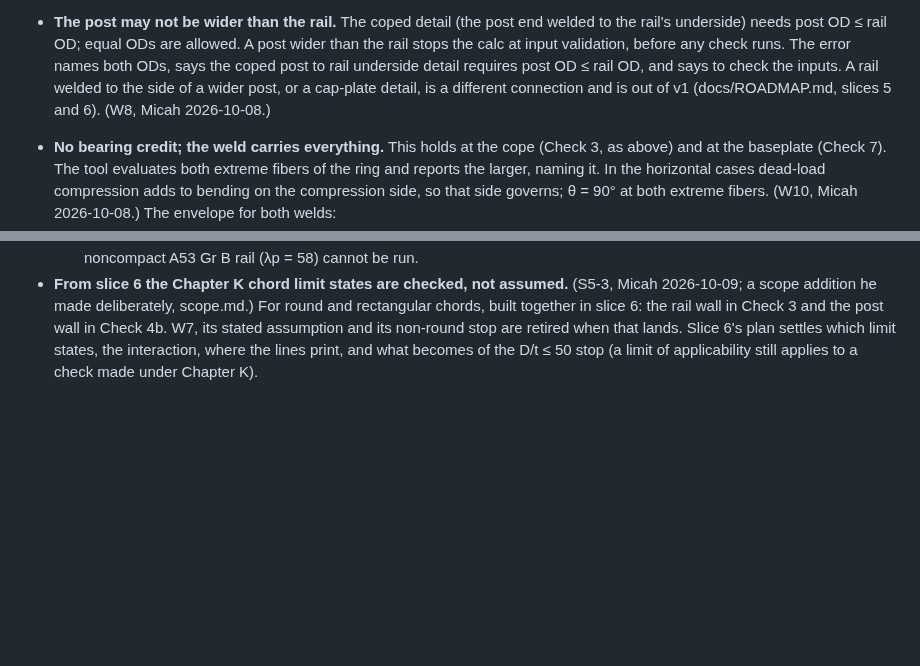
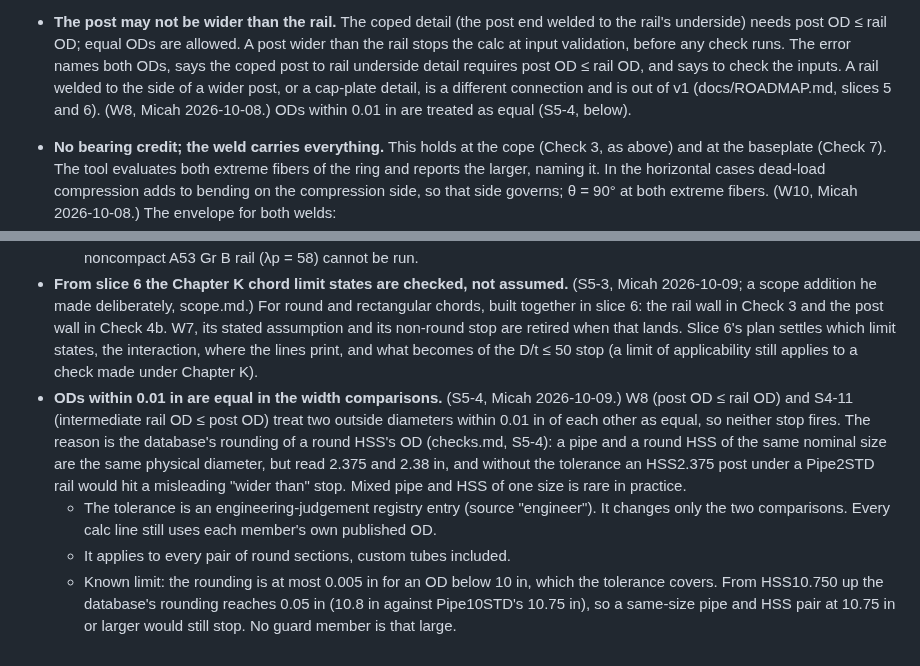
Before and after one commit to mensingmicah/handrail-designer, a Markdown page: docs/brief/welds.md, 2 parts joined by grey strips. Drawn GitHub-style; blank space fills up the shorter version.

```diff
--- a/docs/brief/welds.md
+++ b/docs/brief/welds.md
@@ -162,7 +162,8 @@ plan's decision numbers, kept for the record.
   coped post to rail underside detail requires post OD ≤ rail OD, and
   says to check the inputs. A rail welded to the side of a wider post,
   or a cap-plate detail, is a different connection and is out of v1
-  (docs/ROADMAP.md, slices 5 and 6). (W8, Micah 2026-10-08.)
+  (docs/ROADMAP.md, slices 5 and 6). (W8, Micah 2026-10-08.) ODs within
+  0.01 in are treated as equal (S5-4, below).
 - **No bearing credit; the weld carries everything.** This holds at the
   cope (Check 3, as above) and at the baseplate (Check 7). The tool
   evaluates both extreme fibers of the ring and reports the larger,
@@ -407,3 +408,21 @@ plan's decision numbers.
   that lands. Slice 6's plan settles which limit states, the interaction,
   where the lines print, and what becomes of the D/t ≤ 50 stop (a limit
   of applicability still applies to a check made under Chapter K).
+- **ODs within 0.01 in are equal in the width comparisons.** (S5-4,
+  Micah 2026-10-09.) W8 (post OD ≤ rail OD) and S4-11 (intermediate rail
+  OD ≤ post OD) treat two outside diameters within 0.01 in of each other
+  as equal, so neither stop fires. The reason is the database's rounding
+  of a round HSS's OD (checks.md, S5-4): a pipe and a round HSS of the
+  same nominal size are the same physical diameter, but read 2.375 and
+  2.38 in, and without the tolerance an HSS2.375 post under a Pipe2STD
+  rail would hit a misleading "wider than" stop. Mixed pipe and HSS of
+  one size is rare in practice.
+  - The tolerance is an engineering-judgement registry entry (source
+    "engineer"). It changes only the two comparisons. Every calc line
+    still uses each member's own published OD.
+  - It applies to every pair of round sections, custom tubes included.
+  - Known limit: the rounding is at most 0.005 in for an OD below 10 in,
+    which the tolerance covers. From HSS10.750 up the database's rounding
+    reaches 0.05 in (10.8 in against Pipe10STD's 10.75 in), so a
+    same-size pipe and HSS pair at 10.75 in or larger would still stop.
+    No guard member is that large.
```
Also changed, not shown: docs/brief/checks.md (+17 -0 lines).
